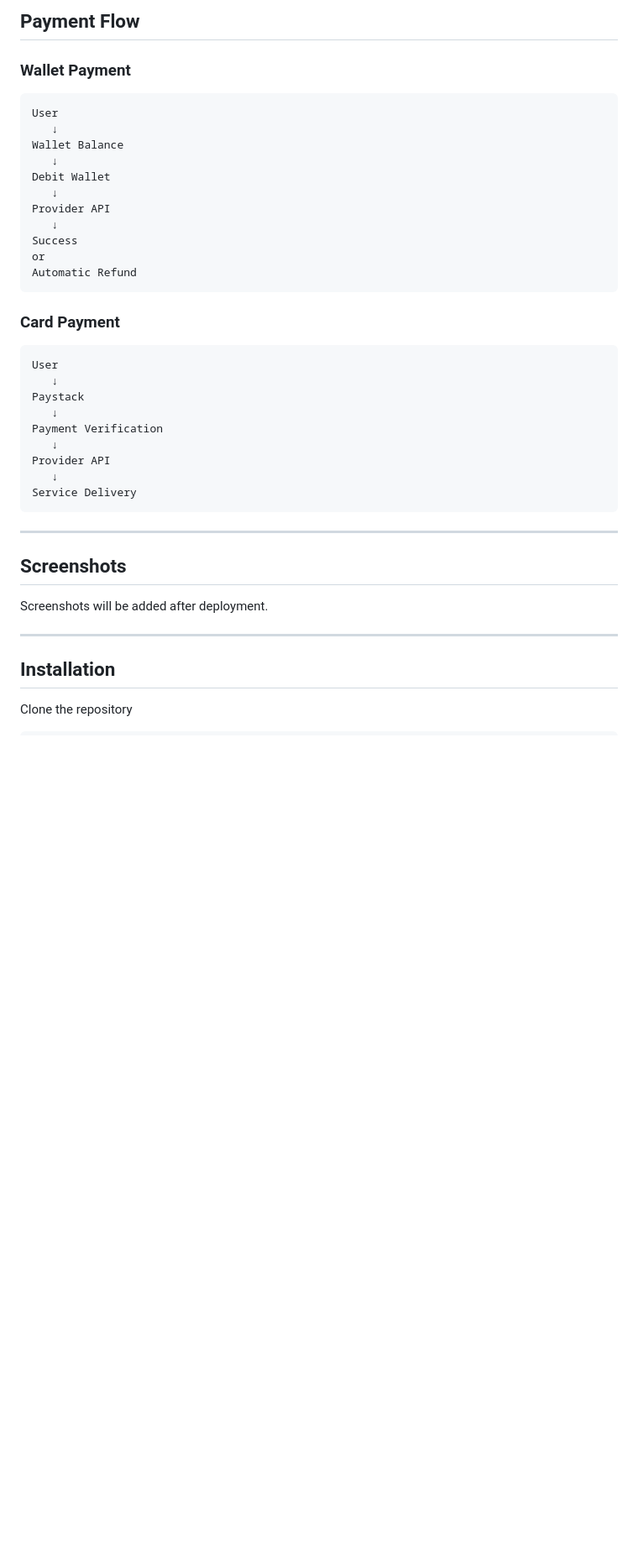
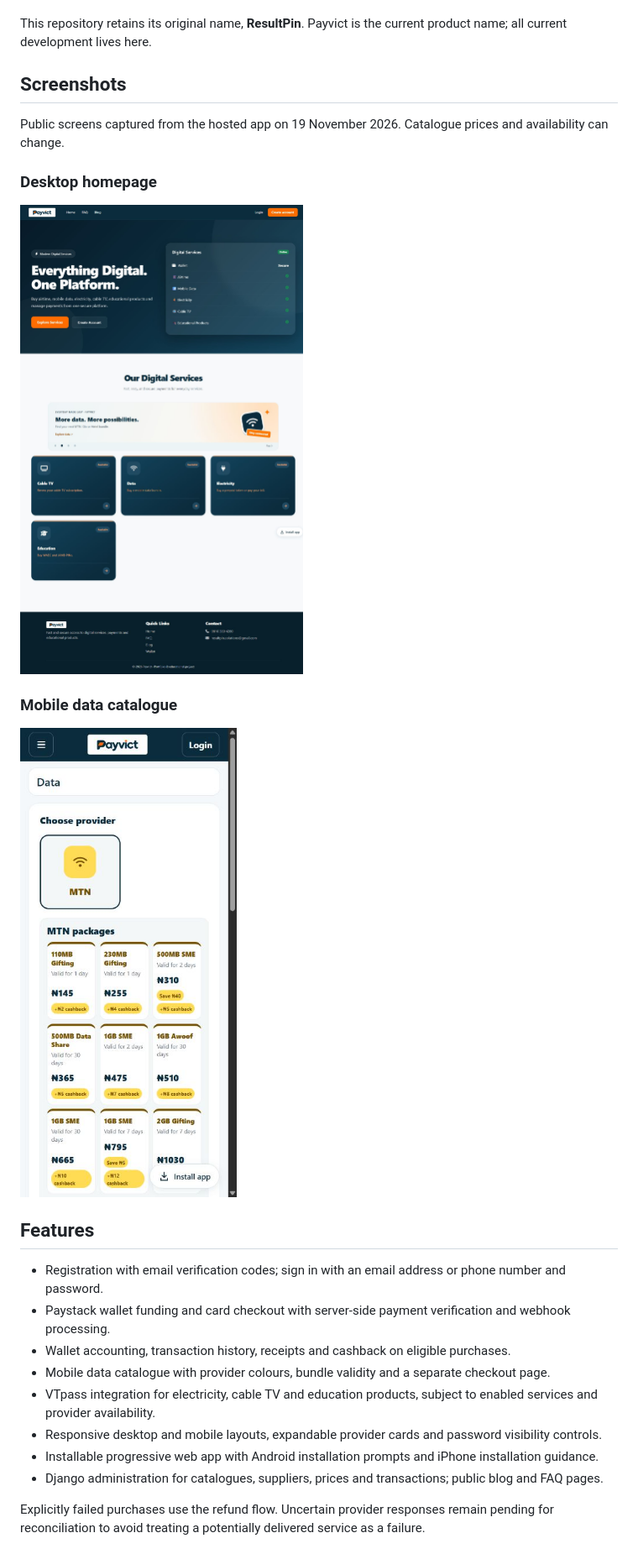
Before and after one commit to niv-3/ResultPin, a Markdown page: README.md, the part around one of its changes. Shown at 84% size. Rendered like a GitHub page; pictures changed too: docs/screenshots/payvict-data-mobile.jpg (added), docs/screenshots/payvict-home-desktop.jpg (added); blank space fills up the shorter version.

Commit message:
Document Payvict live app and add desktop and mobile screenshots

````diff
--- a/README.md
+++ b/README.md
@@ -69,45 +9,27 @@ Payvict
-## Payment Flow
-
-### Wallet Payment
-
-```
-User
-   ↓
-Wallet Balance
-   ↓
-Debit Wallet
-   ↓
-Provider API
-   ↓
-Success
-or
-Automatic Refund
-```
-
-### Card Payment
-
-```
-User
-   ↓
-Paystack
-   ↓
-Payment Verification
-   ↓
-Provider API
-   ↓
-Service Delivery
-```
-
----
+This repository retains its original name, **ResultPin**. Payvict is the current product name; all current development lives here.
 
 ## Screenshots
 
-Screenshots will be added after deployment.
+Public screens captured from the hosted app on 19 November 2026. Catalogue prices and availability can change.
 
----
+### Desktop homepage
 
-## Installation
+![Payvict desktop homepage with service cards and promotions](docs/screenshots/payvict-home-desktop.jpg)
 
-Clone the repository
+### Mobile data catalogue
 
-```bash
+<img src="docs/screenshots/payvict-data-mobile.jpg" alt="Payvict mobile data catalogue with expandable providers and three-column bundle cards" width="390">
+
+## Features
+
+- Registration with email verification codes; sign in with an email address or phone number and password.
+- Paystack wallet funding and card checkout with server-side payment verification and webhook processing.
+- Wallet accounting, transaction history, receipts and cashback on eligible purchases.
+- Mobile data catalogue with provider colours, bundle validity and a separate checkout page.
+- VTpass integration for electricity, cable TV and education products, subject to enabled services and provider availability.
+- Responsive desktop and mobile layouts, expandable provider cards and password visibility controls.
+- Installable progressive web app with Android installation prompts and iPhone installation guidance.
+- Django administration for catalogues, suppliers, prices and transactions; public blog and FAQ pages.
+
+Explicitly failed purchases use the refund flow. Uncertain provider responses remain pending for reconciliation to avoid treating a potentially delivered service as a failure.
+
````
Also changed, not shown: other parts of README.md (+69 -167 lines).
